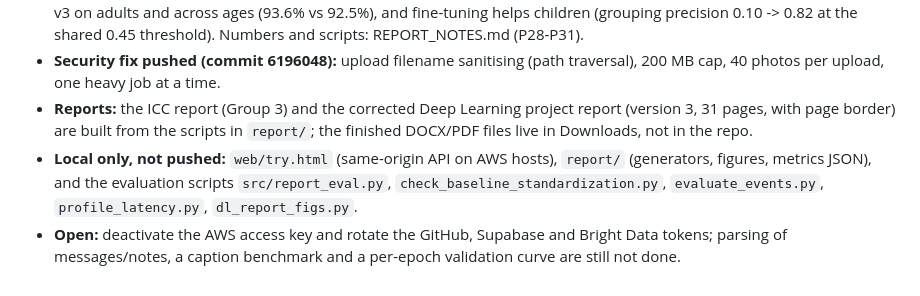
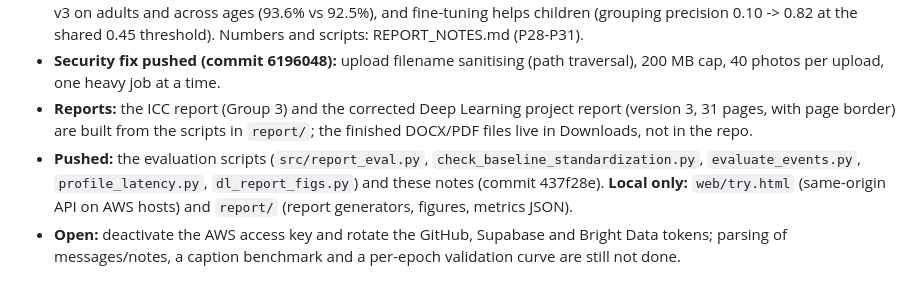
Before and after one commit to dharna712/MemoryShards, a Markdown page: context/STATUS.md, the part around the change. Drawn GitHub-style.

Commit message:
Status note: scripts are now pushed

```diff
--- a/context/STATUS.md
+++ b/context/STATUS.md
@@ -716,5 +716,5 @@ Re-ran the original 200-pair verification test (`src/evaluate_face_model.py`, un
 - **Evaluation corrected:** the pretrained baseline had been scored on raw pixels; with correct standardisation it matches v3 on adults and across ages (93.6% vs 92.5%), and fine-tuning helps children (grouping precision 0.10 -> 0.82 at the shared 0.45 threshold). Numbers and scripts: REPORT_NOTES.md (P28-P31).
 - **Security fix pushed (commit 6196048):** upload filename sanitising (path traversal), 200 MB cap, 40 photos per upload, one heavy job at a time.
 - **Reports:** the ICC report (Group 3) and the corrected Deep Learning project report (version 3, 31 pages, with page border) are built from the scripts in `report/`; the finished DOCX/PDF files live in Downloads, not in the repo.
-- **Local only, not pushed:** `web/try.html` (same-origin API on AWS hosts), `report/` (generators, figures, metrics JSON), and the evaluation scripts `src/report_eval.py`, `check_baseline_standardization.py`, `evaluate_events.py`, `profile_latency.py`, `dl_report_figs.py`.
+- **Pushed:** the evaluation scripts (`src/report_eval.py`, `check_baseline_standardization.py`, `evaluate_events.py`, `profile_latency.py`, `dl_report_figs.py`) and these notes (commit 437f28e). **Local only:** `web/try.html` (same-origin API on AWS hosts) and `report/` (report generators, figures, metrics JSON).
 - **Open:** deactivate the AWS access key and rotate the GitHub, Supabase and Bright Data tokens; parsing of messages/notes, a caption benchmark and a per-epoch validation curve are still not done.
```
